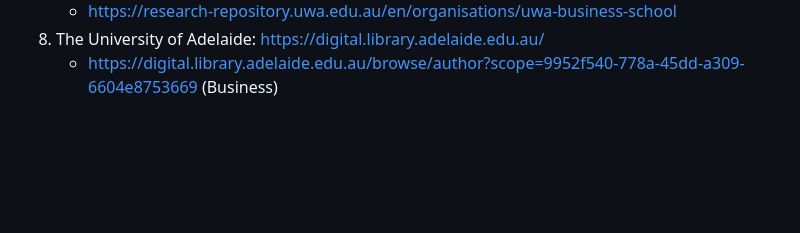
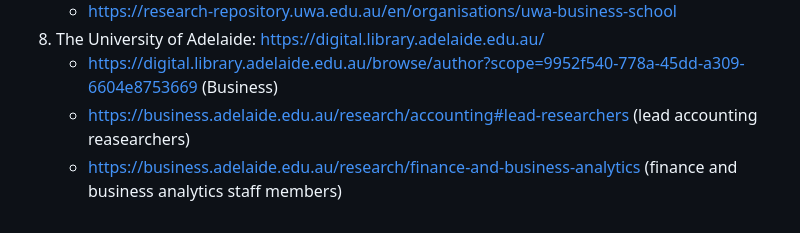
Before and after one commit to LeweiXu/Researcher-Productivity-Tool, a Markdown page: README.md, the part around the change. Drawn GitHub-style; blank space fills up the shorter version.

Commit message:
Update README.md
added specific accounting and finance lead researchers and staff members to the adelaide university section

```diff
--- a/README.md
+++ b/README.md
@@ -25,3 +25,5 @@ Nowadays, researchers in top universities are required to complete their researc
    - https://research-repository.uwa.edu.au/en/organisations/uwa-business-school
 8. The University of Adelaide: https://digital.library.adelaide.edu.au/
    - https://digital.library.adelaide.edu.au/browse/author?scope=9952f540-778a-45dd-a309-6604e8753669 (Business)
+   - https://business.adelaide.edu.au/research/accounting#lead-researchers (lead accounting reasearchers)
+   - https://business.adelaide.edu.au/research/finance-and-business-analytics (finance and business analytics staff members)
```
